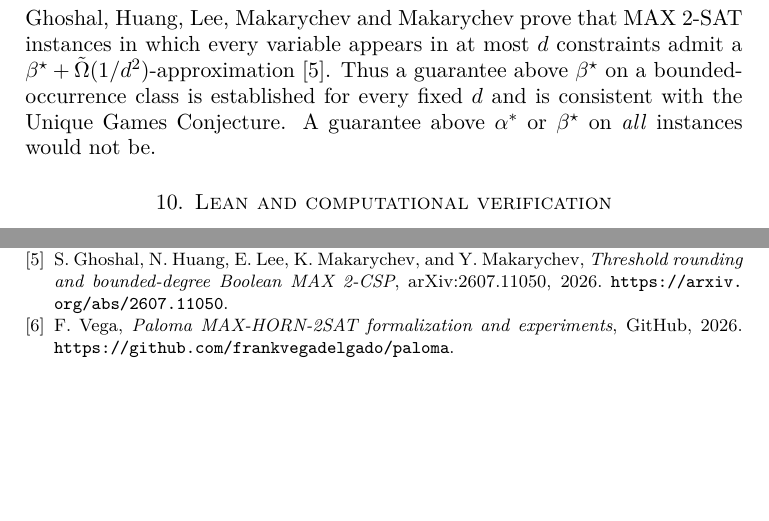
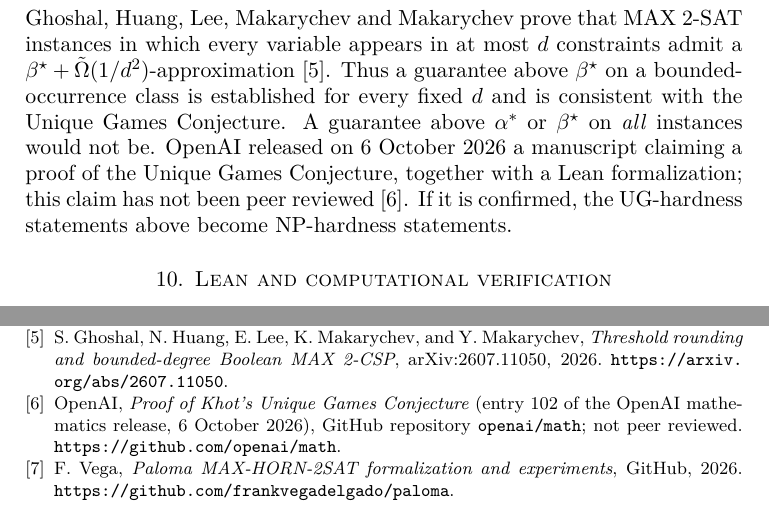
Before and after one commit to frankvegadelgado/paloma, a LaTeX paper (doc/paper.tex): two parts of pages 8 and 9 of 9, joined at a grey line, cut so that both start at the same text, the shorter picture padded with empty space. Compiled offline with pdfLaTeX.

Commit message:
UGC OpenAI reference

```diff
--- a/doc/paper.tex
+++ b/doc/paper.tex
@@ -443,6 +443,10 @@ $\beta^\star+\tilde\Omega(1/d^{2})$-approximation~\cite{GHLMM2026}. Thus a
 guarantee above $\beta^\star$ on a bounded-occurrence class is established
 for every fixed $d$ and is consistent with the Unique Games Conjecture. A
 guarantee above $\alpha^*$ or $\beta^\star$ on \emph{all} instances would not be.
+OpenAI released on 6~October 2026 a manuscript claiming a proof of the Unique
+Games Conjecture, together with a Lean formalization; this claim has not been
+peer reviewed~\cite{OpenAIMath2026}. If it is confirmed, the UG-hardness
+statements above become NP-hardness statements.
 
 \section{Lean and computational verification}
 
@@ -522,6 +526,12 @@ S.~Ghoshal, N.~Huang, E.~Lee, K.~Makarychev, and Y.~Makarychev,
 arXiv:2607.11050, 2026.
 \url{https://arxiv.org/abs/2607.11050}.
 
+\bibitem{OpenAIMath2026}
+OpenAI,
+\emph{Proof of Khot's Unique Games Conjecture} (entry~102 of the OpenAI
+mathematics release, 6~October 2026), GitHub repository \texttt{openai/math};
+not peer reviewed. \url{https://github.com/openai/math}.
+
 \bibitem{VegaPalomaRepository}
 F.~Vega,
 \emph{Paloma MAX-HORN-2SAT formalization and experiments}, GitHub, 2026.
```
Also changed, not shown: doc/paper.pdf, 2 other files.
